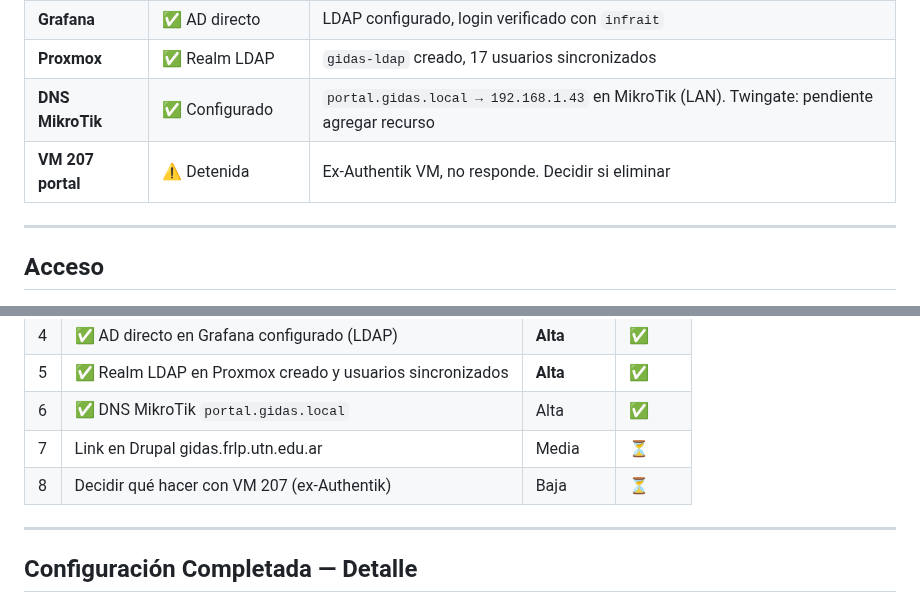
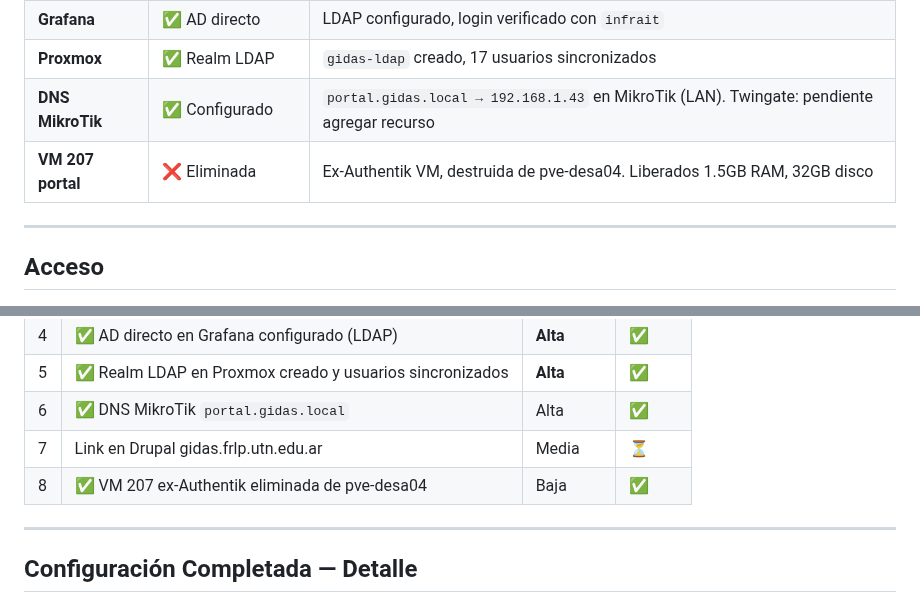
Before and after one commit to infraitgidas/infra, a Markdown page: docs/portal-acceso/avance.md, 2 parts joined by grey strips. Drawn GitHub-style.

Commit message:
chore(portal): eliminar VM 207 ex-Authentik
- VM 207 destruida de pve-desa04 (liberados 1.5GB RAM, 32GB disco)
- Documentacion actualizada

```diff
--- a/docs/portal-acceso/avance.md
+++ b/docs/portal-acceso/avance.md
@@ -60,7 +60,7 @@ Se eliminó Authentik 2026.5.3 como Identity Provider por resultar complejo de i
 | **Grafana** | ✅ AD directo | LDAP configurado, login verificado con `infrait` |
 | **Proxmox** | ✅ Realm LDAP | `gidas-ldap` creado, 17 usuarios sincronizados |
 | **DNS MikroTik** | ✅ Configurado | `portal.gidas.local → 192.168.1.43` en MikroTik (LAN). Twingate: pendiente agregar recurso |
-| **VM 207 portal** | ⚠️ Detenida | Ex-Authentik VM, no responde. Decidir si eliminar |
+| **VM 207 portal** | ❌ Eliminada | Ex-Authentik VM, destruida de pve-desa04. Liberados 1.5GB RAM, 32GB disco |
 
 ---
 
@@ -84,7 +84,7 @@ Se eliminó Authentik 2026.5.3 como Identity Provider por resultar complejo de i
 | 5 | ✅ Realm LDAP en Proxmox creado y usuarios sincronizados | **Alta** | ✅ |
 | 6 | ✅ DNS MikroTik `portal.gidas.local` | Alta | ✅ |
 | 7 | Link en Drupal gidas.frlp.utn.edu.ar | Media | ⏳ |
-| 8 | Decidir qué hacer con VM 207 (ex-Authentik) | Baja | ⏳ |
+| 8 | ✅ VM 207 ex-Authentik eliminada de pve-desa04 | Baja | ✅ |
 
 ---
 
```
Also changed, not shown: PROJECT.md (+1 -1 lines).
